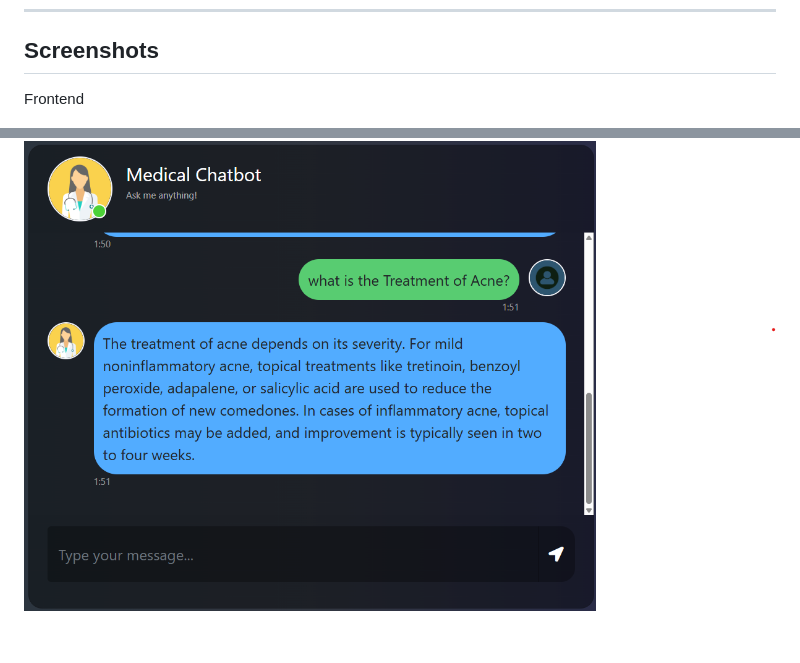
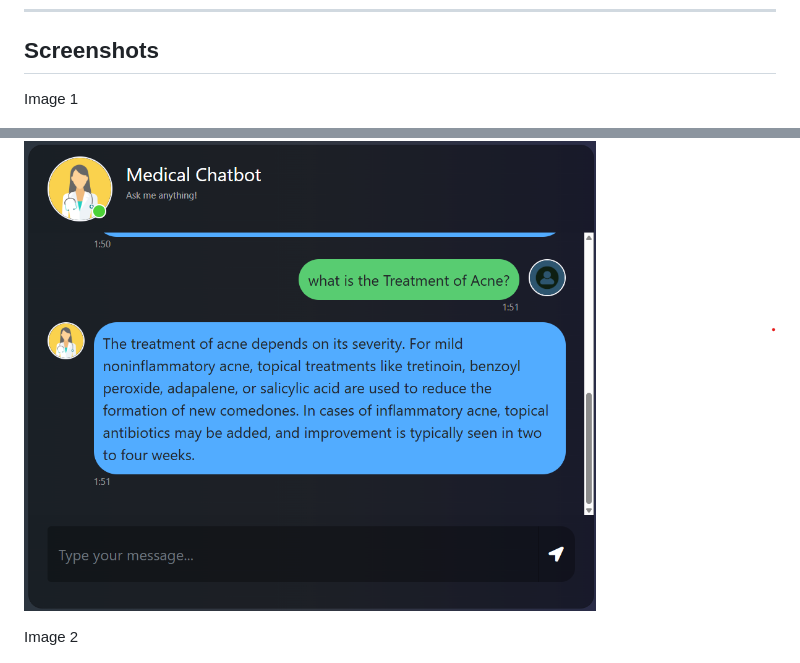
Before and after one commit to airakibul/Medical-ChatBot, a Markdown page: README.md, 2 parts joined by grey strips. Drawn GitHub-style; blank space fills up the shorter version.

```diff
--- a/README.md
+++ b/README.md
@@ -174,9 +174,10 @@ You are free to use, modify, and distribute this software with proper attributio
 
 ## Screenshots
 
-Frontend
+Image 1
 
 ![App Screenshot](https://github.com/airakibul/Medical-ChatBot/blob/main/screenshots/screenshot1.png)
 
+Image 2
 
 ![App Screenshot](https://github.com/airakibul/Medical-ChatBot/blob/main/screenshots/screenshot2.png)
```
